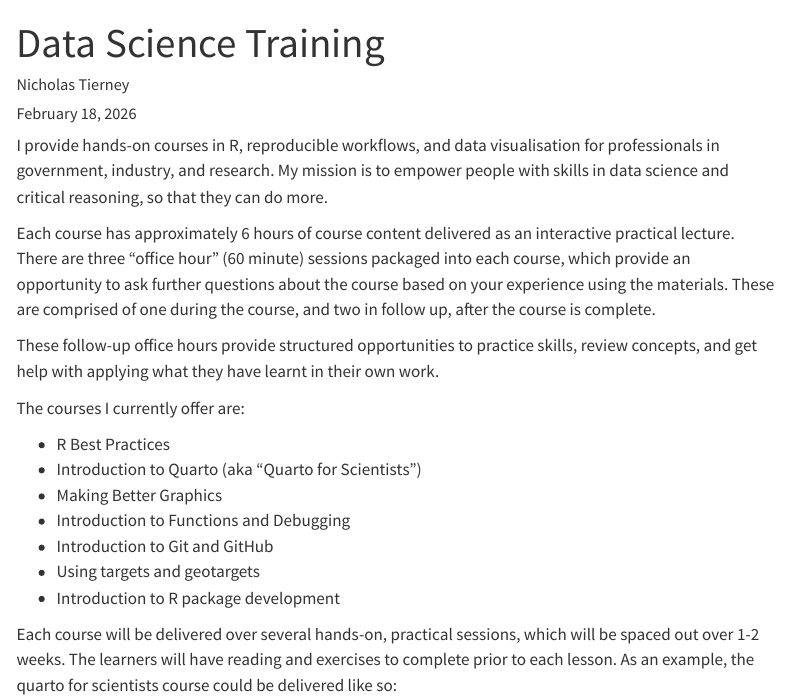
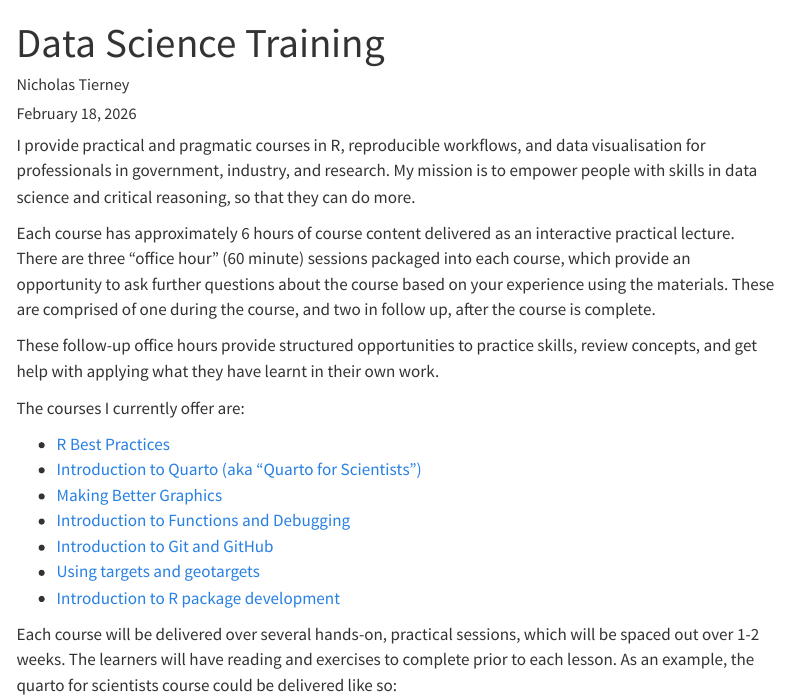
Before and after one commit to njtierney/training, a Quarto document (index.qmd): the page in a window 1100 px wide, from its top. Rendered offline with R 4.5, knitr and Pandoc in place of Quarto, with nearby package versions; menus at the side of the page are left out.

Commit message:
update index on me, and better lnk the course URLs

```diff
--- a/_quarto.yml
+++ b/_quarto.yml
@@ -13,7 +13,7 @@ website:
       - text: "Course Catalog"
         href: index.qmd
       - text: "About"
-        href: index.qmd#about-the-presenter
+        href: index.qmd#about-the-instructor
       - text: "Pricing"
         href: pricing.qmd
     right:
--- a/index.qmd
+++ b/index.qmd
@@ -19,7 +19,7 @@ editor:
       canonical: true
 ---
 
-I provide hands-on courses in R, reproducible workflows, and data visualisation for professionals in government, industry, and research. My mission is to empower people with skills in data science and critical reasoning, so that they can do more.
+I provide practical and pragmatic courses in R, reproducible workflows, and data visualisation for professionals in government, industry, and research. My mission is to empower people with skills in data science and critical reasoning, so that they can do more.
 
 Each course has approximately 6 hours of course content delivered as an interactive practical lecture. There are three "office hour" (60 minute) sessions packaged into each course, which provide an opportunity to ask further questions about the course based on your experience using the materials. These are comprised of one during the course, and two in follow up, after the course is complete.
 
@@ -27,13 +27,13 @@ These follow-up office hours provide structured opportunities to practice skills
 
 The courses I currently offer are:
 
-- R Best Practices
-- Introduction to Quarto (aka "Quarto for Scientists")
-- Making Better Graphics
-- Introduction to Functions and Debugging
-- Introduction to Git and GitHub
-- Using targets and geotargets
-- Introduction to R package development
+- [R Best Practices](https://r-best-practices.njtierney.com/)
+- [Introduction to Quarto (aka "Quarto for Scientists")](https://qmd4sci.njtierney.com/)
+- [Making Better Graphics](https://better-vis.njtierney.com/)
+- [Introduction to Functions and Debugging](https://fun2debug.njtierney.com/)
+- [Introduction to Git and GitHub](https://gentle-git.njtierney.com/)
+- [Using targets and geotargets](https://gentle-targets.njtierney.com/)
+- [Introduction to R package development](https://intro2rpkgs.njtierney.com/)
 
 Each course will be delivered over several hands-on, practical sessions, which will be spaced out over 1-2 weeks. The learners will have reading and exercises to complete prior to each lesson. As an example, the quarto for scientists course could be delivered like so:
 
```
